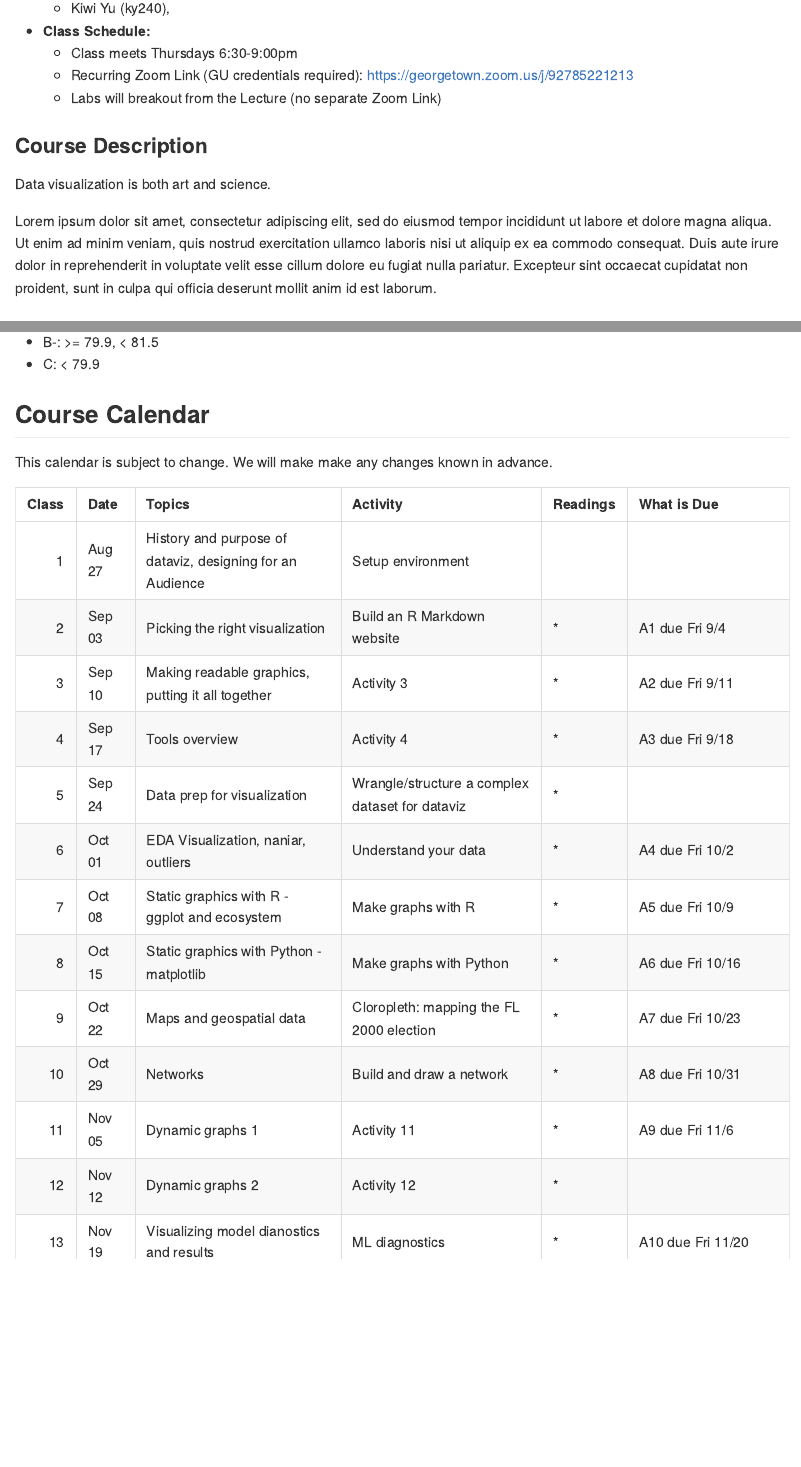
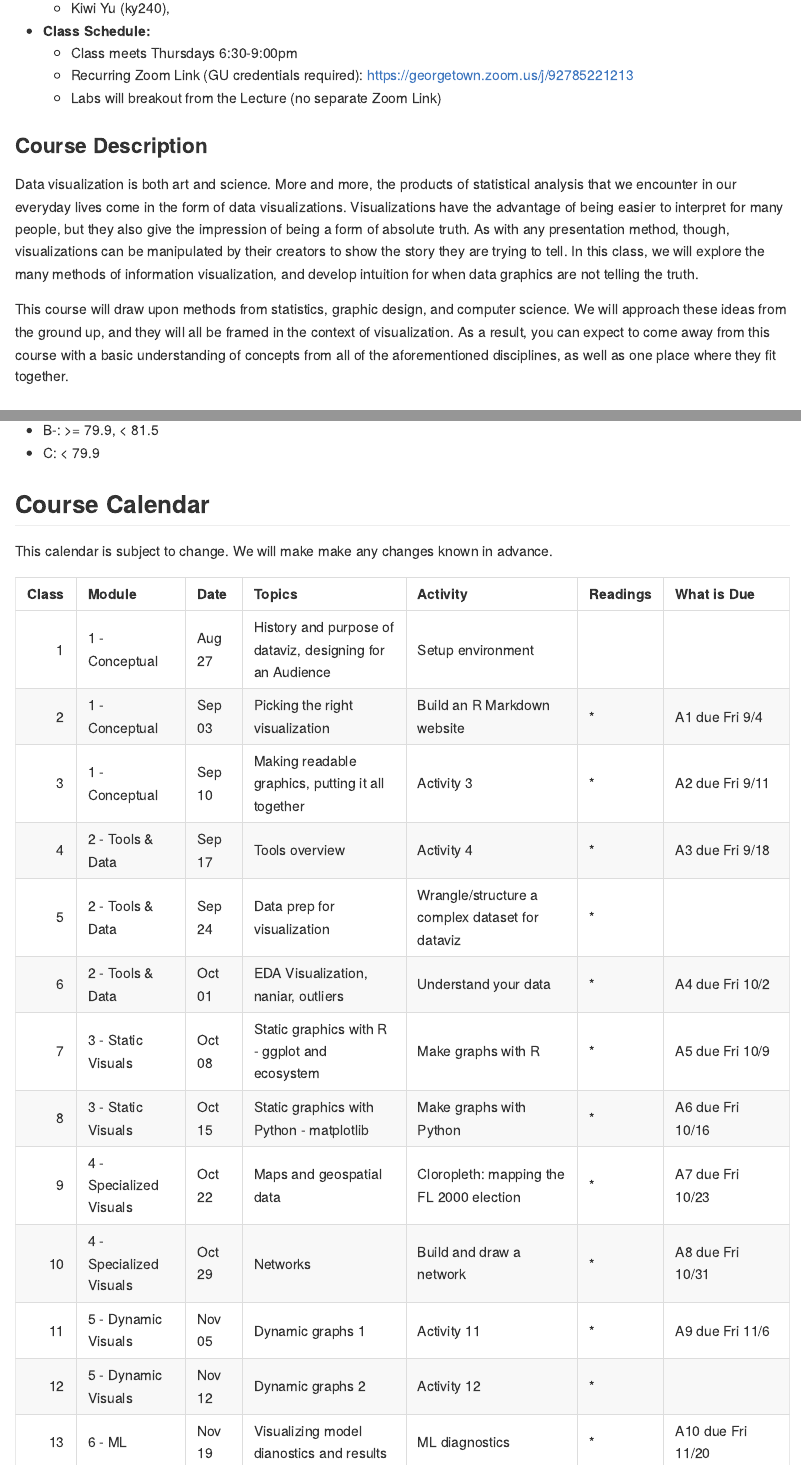
Before and after one commit to gu-dsan5200/site-2020-public, an R Markdown document (README.Rmd): the page in a window 1100 px wide, from 450 px down, and a second part further down, joined at a grey line. The pictures show the output file README.md that the author committed with the source, drawn offline in the style of GitHub.

Commit message:
add modules and update description

````diff
--- a/README.Rmd
+++ b/README.Rmd
@@ -28,9 +28,9 @@ knitr::opts_chunk$set(echo = FALSE, warning = FALSE)
 
 ### Course Description
 
-Data visualization is both art and science.
+Data visualization is both art and science. More and more, the products of statistical analysis that we encounter in our everyday lives come in the form of data visualizations. Visualizations have the advantage of being easier to interpret for many people, but they also give the impression of being a form of absolute truth. As with any presentation method, though, visualizations can be manipulated by their creators to show the story they are trying to tell. In this class, we will explore the many methods of information visualization, and develop intuition for when data graphics are not telling the truth.
 
-Lorem ipsum dolor sit amet, consectetur adipiscing elit, sed do eiusmod tempor incididunt ut labore et dolore magna aliqua. Ut enim ad minim veniam, quis nostrud exercitation ullamco laboris nisi ut aliquip ex ea commodo consequat. Duis aute irure dolor in reprehenderit in voluptate velit esse cillum dolore eu fugiat nulla pariatur. Excepteur sint occaecat cupidatat non proident, sunt in culpa qui officia deserunt mollit anim id est laborum.
+This course will draw upon methods from statistics, graphic design, and computer science. We will approach these ideas from the ground up, and they will all be framed in the context of visualization. As a result, you can expect to come away from this course with a basic understanding of concepts from all of the aforementioned disciplines, as well as one place where they fit together.
 
 ### Course Objectives
 
@@ -119,7 +119,7 @@ This calendar is subject to change. We will make make any changes known in advan
 source("schedule.R")
 sched %>%
   knitr:::kable(., "markdown",
-                col.names = c("Class", "Date", "Topics", "Activity",
+                col.names = c("Class", "Module", "Date", "Topics", "Activity",
                               "Readings", "What is Due")
   )
 ```
--- a/schedule.R
+++ b/schedule.R
@@ -15,3 +15,18 @@ lec_sched_vec <- c(
   sort(.)
 
 course_tbl <- tribble(
+  ~module, ~topics, ~activity, ~readings, ~due,
+  "1 - Conceptual", "History and purpose of dataviz, designing for an Audience", "Setup environment", "", "",
+  "1 - Conceptual", "Picking the right visualization", "Build an R Markdown website", "*", "A1 due Fri 9/4",
+  "1 - Conceptual", "Making readable graphics, putting it all together", "Activity 3", "*", "A2 due Fri 9/11",
+  "2 - Tools & Data", "Tools overview", "Activity 4", "*", "A3 due Fri 9/18",
+  "2 - Tools & Data", "Data prep for visualization", "Wrangle/structure a complex dataset for dataviz", "*", "",
+  "2 - Tools & Data", "EDA Visualization, naniar, outliers", "Understand your data", "*", "A4 due Fri 10/2",
+  "3 - Static Visuals", "Static graphics with R - ggplot and ecosystem", "Make graphs with R", "*", "A5 due Fri 10/9",
+  "3 - Static Visuals", "Static graphics with Python - matplotlib", "Make graphs with Python", "*", "A6 due Fri 10/16",
+  "4 - Specialized Visuals", "Maps and geospatial data", "Cloropleth: mapping the FL 2000 election", "*", "A7 due Fri 10/23",
+  "4 - Specialized Visuals", "Networks", "Build and draw a network", "*", "A8 due Fri 10/31",
+  "5 - Dynamic Visuals", "Dynamic graphs 1", "Activity 11", "*", "A9 due Fri 11/6",
+  "5 - Dynamic Visuals", "Dynamic graphs 2", "Activity 12", "*", "",
+  "6 - ML", "Visualizing model dianostics and results", "ML diagnostics", "*", "A10 due Fri 11/20",
+  "", "Wrapup", "", "", "Final Project and Online Portfolio due Fri 12/11",
@@ -41,7 +41,7 @@ sched <-
 sched <-
   sched %>%
   mutate(date = format(date, "%b %d")) %>%
-  select(session, date, topics, activity, readings, due)
+  select(session, module, date, topics, activity, readings, due)
 
 # sched %>%
 #   knitr:::kable(., "markdown",
````
Also changed, not shown: README.md, schedule.R (15 more changed lines).
